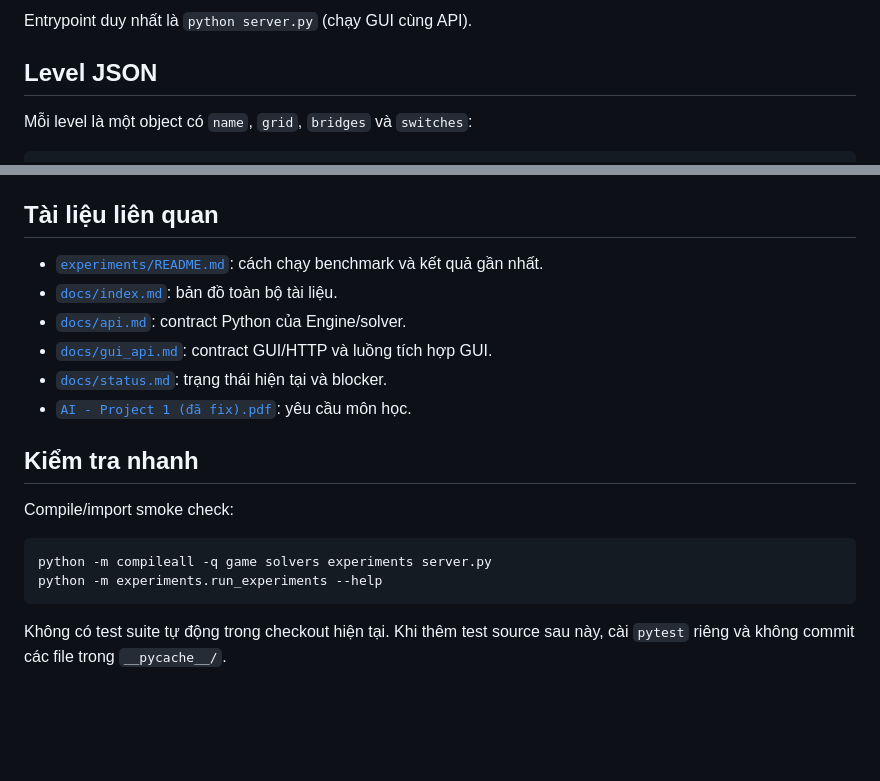
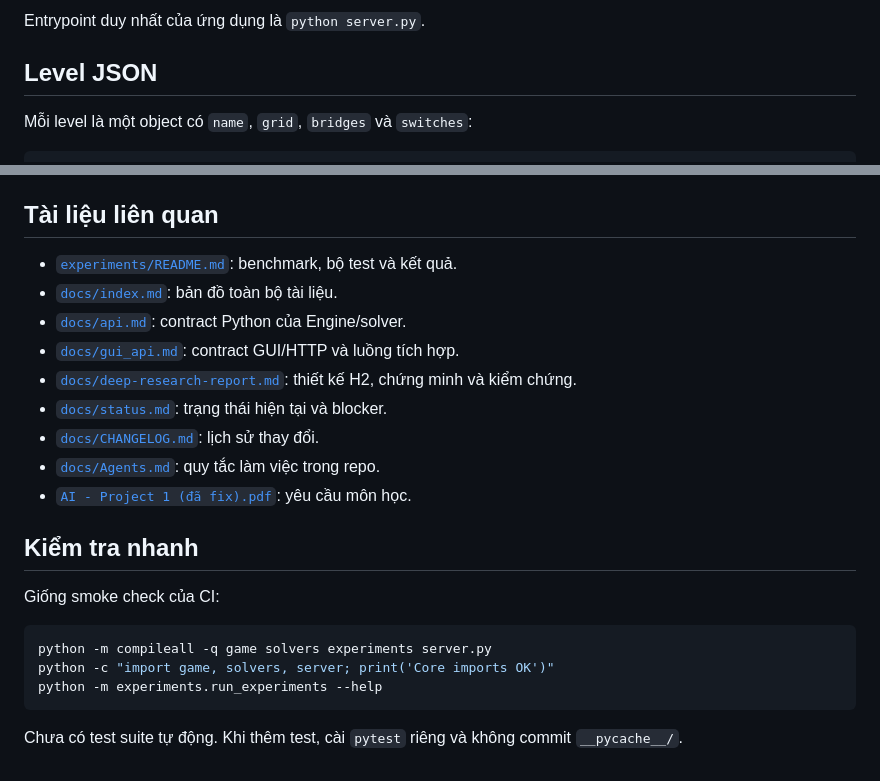
Before and after one commit to PlboiCarti/Bloxorz_Solver, a Markdown page: README.md, 2 parts joined by grey strips. Rendered like a GitHub page; blank space fills up the shorter version.

````diff
--- a/README.md
+++ b/README.md
@@ -75,6 +90,6 @@ docs/                         # API, GUI handoff và status
 ```
 
-Entrypoint duy nhất là `python server.py` (chạy GUI cùng API).
+Entrypoint duy nhất của ứng dụng là `python server.py`.
 
 ## Level JSON
 
@@ -163,21 +195,25 @@ trong [`experiments/README.md`](experiments/README.md).
 
 ## Tài liệu liên quan
 
-- [`experiments/README.md`](experiments/README.md): cách chạy benchmark và kết quả gần nhất.
+- [`experiments/README.md`](experiments/README.md): benchmark, bộ test và kết quả.
 - [`docs/index.md`](docs/index.md): bản đồ toàn bộ tài liệu.
 - [`docs/api.md`](docs/api.md): contract Python của Engine/solver.
-- [`docs/gui_api.md`](docs/gui_api.md): contract GUI/HTTP và luồng tích hợp GUI.
+- [`docs/gui_api.md`](docs/gui_api.md): contract GUI/HTTP và luồng tích hợp.
+- [`docs/deep-research-report.md`](docs/deep-research-report.md): thiết kế H2, chứng minh và kiểm chứng.
 - [`docs/status.md`](docs/status.md): trạng thái hiện tại và blocker.
+- [`docs/CHANGELOG.md`](docs/CHANGELOG.md): lịch sử thay đổi.
+- [`docs/Agents.md`](docs/Agents.md): quy tắc làm việc trong repo.
 - [`AI - Project 1 (đã fix).pdf`](AI%20-%20Project%201%20%28đã%20fix%29.pdf): yêu cầu môn học.
 
 ## Kiểm tra nhanh
 
-Compile/import smoke check:
+Giống smoke check của CI:
 
 ```powershell
 python -m compileall -q game solvers experiments server.py
+python -c "import game, solvers, server; print('Core imports OK')"
 python -m experiments.run_experiments --help
 ```
 
-Không có test suite tự động trong checkout hiện tại. Khi thêm test source sau
-này, cài `pytest` riêng và không commit các file trong `__pycache__/`.
+Chưa có test suite tự động. Khi thêm test, cài `pytest` riêng và không commit
+`__pycache__/`.
````
Also changed, not shown: other parts of README.md (+109 -77 lines), docs/CHANGELOG.md (+2 -0 lines).
